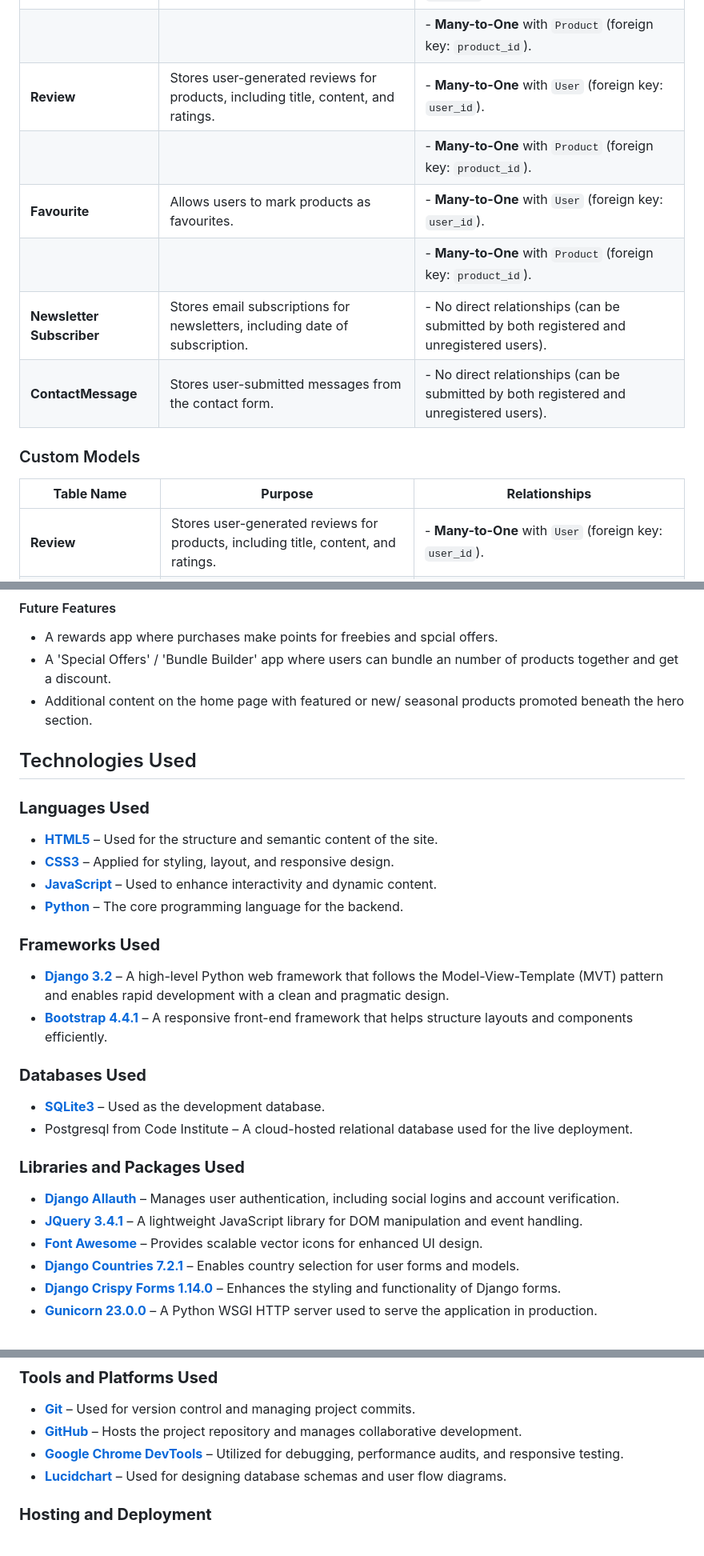
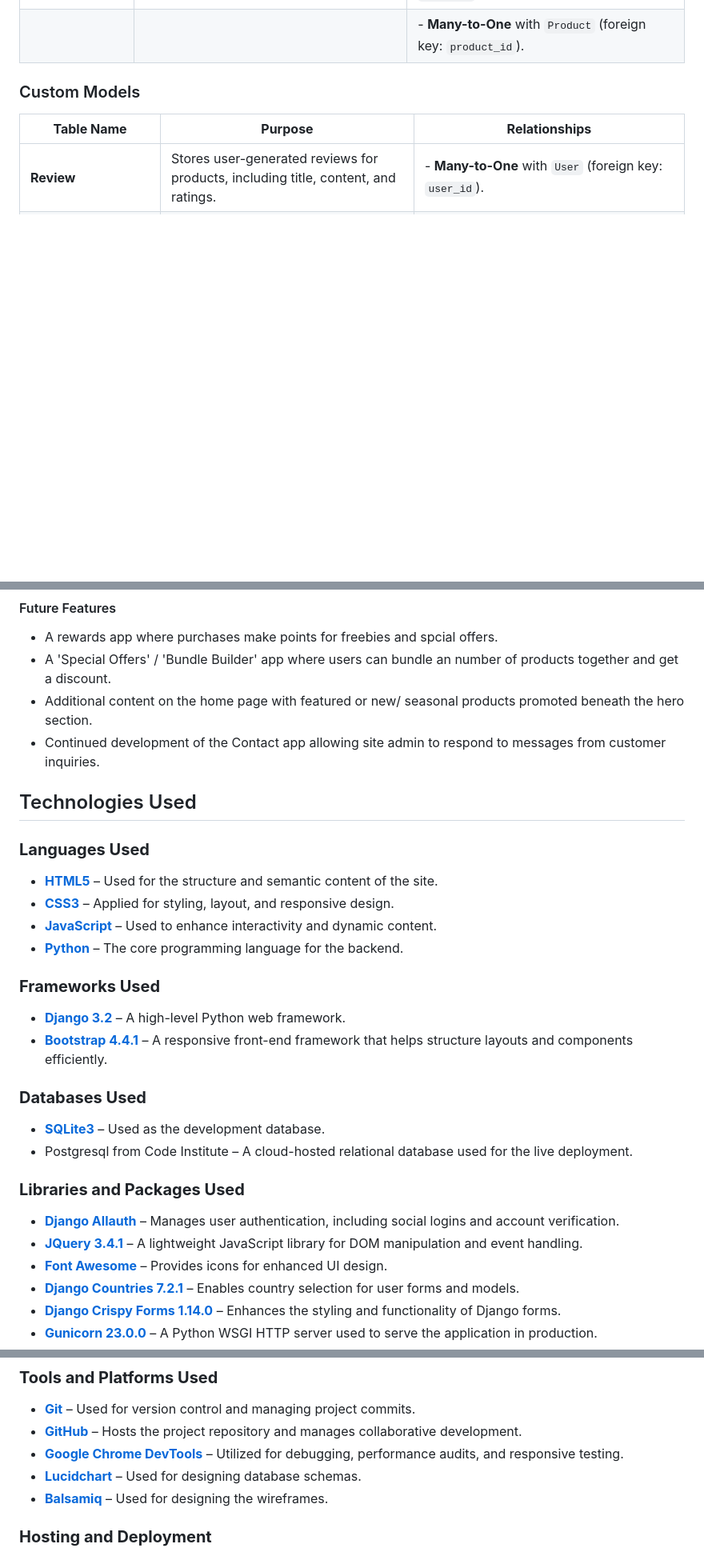
Before and after one commit to AlexandraEL9/KIS-MS4, a Markdown page: README.md, 3 parts joined by grey strips. Shown: that part at 80% size. Rendered like a GitHub page; blank space fills up the shorter version.

Commit message:
update readme- readthrough

```diff
--- a/README.md
+++ b/README.md
@@ -245,12 +245,6 @@ As illustrated in the ERD, each model corresponds to a database table, and each
 |                         |                                                                             | - **One-to-Many** with `OrderLineItem` (an order can contain multiple products).                          |
 | **OrderLineItem**       | Represents individual items within an order, including quantity and options. | - **Many-to-One** with `Order` (foreign key: `order_id`).                                                 |
 |                         |                                                                             | - **Many-to-One** with `Product` (foreign key: `product_id`).                                             |
-| **Review**              | Stores user-generated reviews for products, including title, content, and ratings. | - **Many-to-One** with `User` (foreign key: `user_id`).                                                   |
-|                         |                                                                             | - **Many-to-One** with `Product` (foreign key: `product_id`).                                             |
-| **Favourite**           | Allows users to mark products as favourites.                                | - **Many-to-One** with `User` (foreign key: `user_id`).                                                   |
-|                         |                                                                             | - **Many-to-One** with `Product` (foreign key: `product_id`).                                             |
-| **Newsletter Subscriber** | Stores email subscriptions for newsletters, including date of subscription. | - No direct relationships (can be submitted by both registered and unregistered users).   |
-| **ContactMessage** | Stores user-submitted messages from the contact form. | - No direct relationships (can be submitted by both registered and unregistered users).                 |
 
 ### Custom Models
 
@@ -493,6 +481,7 @@ The **Contact App** enhances the **Keep It Sweet** site by providing a reliable
 - A rewards app where purchases make points for freebies and spcial offers.
 - A 'Special Offers' / 'Bundle Builder' app where users can bundle an number of products together and get a discount.
 - Additional content on the home page with featured or new/ seasonal products promoted beneath the hero section.
+- Continued development of the Contact app allowing site admin to respond to messages from customer inquiries.
 
 ## Technologies Used
 
@@ -503,7 +492,7 @@ The **Contact App** enhances the **Keep It Sweet** site by providing a reliable
 - [**Python**](https://www.python.org/) – The core programming language for the backend.
 
 ### **Frameworks Used**
-- [**Django 3.2**](https://docs.djangoproject.com/en/3.2/releases/3.2/) – A high-level Python web framework that follows the Model-View-Template (MVT) pattern and enables rapid development with a clean and pragmatic design.
+- [**Django 3.2**](https://docs.djangoproject.com/en/3.2/releases/3.2/) – A high-level Python web framework.
 - [**Bootstrap 4.4.1**](https://getbootstrap.com/docs/4.4.1/getting-started/introduction/) – A responsive front-end framework that helps structure layouts and components efficiently.
 
 ### **Databases Used**
@@ -513,7 +502,7 @@ The **Contact App** enhances the **Keep It Sweet** site by providing a reliable
 ### **Libraries and Packages Used**
 - [**Django Allauth**](https://django-allauth.readthedocs.io/en/latest/) – Manages user authentication, including social logins and account verification.
 - [**JQuery 3.4.1**](https://jquery.com/) – A lightweight JavaScript library for DOM manipulation and event handling.
-- [**Font Awesome**](https://fontawesome.com/) – Provides scalable vector icons for enhanced UI design.
+- [**Font Awesome**](https://fontawesome.com/) – Provides icons for enhanced UI design.
 - [**Django Countries 7.2.1**](https://pypi.org/project/django-countries/7.2.1/) – Enables country selection for user forms and models.
 - [**Django Crispy Forms 1.14.0**](https://pypi.org/project/django-crispy-forms/) – Enhances the styling and functionality of Django forms.
 - [**Gunicorn 23.0.0**](https://gunicorn.org/) – A Python WSGI HTTP server used to serve the application in production.
@@ -527,7 +516,8 @@ The **Contact App** enhances the **Keep It Sweet** site by providing a reliable
 - [**Git**](https://git-scm.com/) – Used for version control and managing project commits.
 - [**GitHub**](https://github.com/) – Hosts the project repository and manages collaborative development.
 - [**Google Chrome DevTools**](https://developer.chrome.com/docs/devtools/) – Utilized for debugging, performance audits, and responsive testing.
-- [**Lucidchart**](https://www.lucidchart.com/pages/) – Used for designing database schemas and user flow diagrams.
+- [**Lucidchart**](https://www.lucidchart.com/pages/) – Used for designing database schemas.
+- [**Balsamiq**](https://balsamiq.cloud/#) – Used for designing the wireframes.
 
 ### **Hosting and Deployment**
 - [**Heroku**](https://devcenter.heroku.com/) – A cloud platform used to deploy and manage the live version of **Keep It Sweet**.
```
Also changed, not shown: other parts of README.md (+1 -7 lines).
